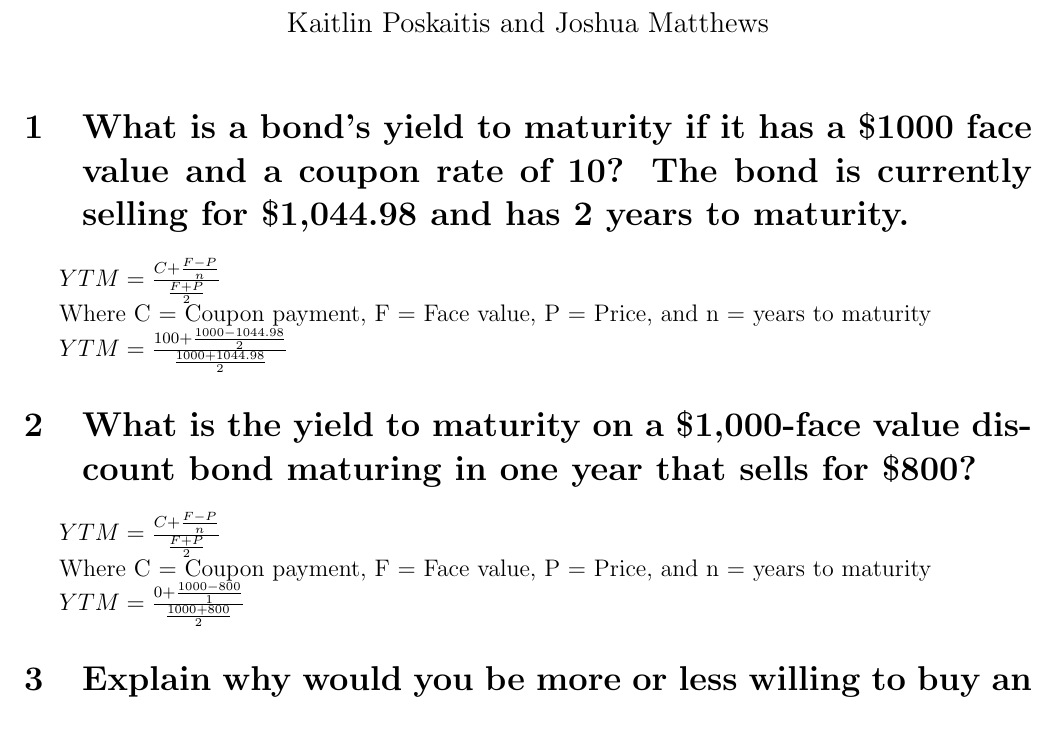
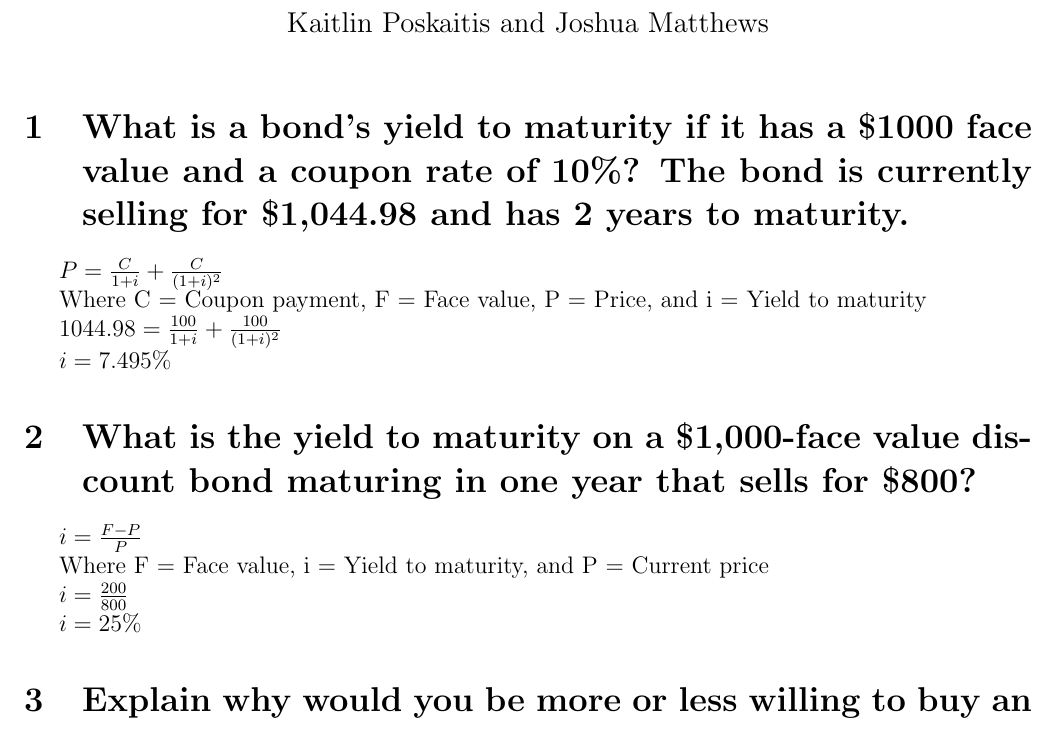
Before and after one commit to katiepru/homework, a LaTeX document (money_banking/ass1.tex): part of page 1 of 2 before the commit and part of page 1 of 3 after it, cut so that both start at the same text. Compiled offline with pdfLaTeX.

```diff
--- a/money_banking/ass1.tex
+++ b/money_banking/ass1.tex
@@ -2,7 +2,7 @@
 \usepackage[margin=0.75in]{geometry}
 \usepackage{indentfirst}
 \usepackage{tikz}
-\usepackage{verbatim}
+\usepackage{pgfplots}
 
 \title{\bf Money and Banking - Assignment 1}
 \author{Kaitlin Poskaitis and Joshua Matthews}
@@ -14,24 +14,30 @@
 
 %Question 1
 \section{What is a bond's yield to maturity if it has a \$1000 face value and a
-coupon rate of 10? The bond is currently selling for \$1,044.98 and has 2 years
-to maturity.}
+coupon rate of 10\%? The bond is currently selling for \$1,044.98 and has 2
+years to maturity.}
 
-\indent $YTM = \frac{C + \frac{F - P}{n}}{\frac{F + P}{2}}$
+\indent $P = \frac{C}{1+i} + \frac{C}{(1+i)^2}$
 
-Where C = Coupon payment, F = Face value, P = Price, and n = years to maturity
+Where C = Coupon payment, F = Face value, P = Price, and i = Yield to maturity
 
-\indent $YTM = \frac{100 + \frac{1000 - 1044.98}{2}}{\frac{1000 + 1044.98}{2}}$
+\indent $1044.98 = \frac{100}{1 + i} + \frac{100}{(1 + i)^2}$
+
+\indent $i = 7.495\%$
+
 
 %Question 2
 \section{What is the yield to maturity on a \$1,000-face value discount bond
 maturing in one year that sells for \$800?}
 
-\indent $YTM = \frac{C + \frac{F - P}{n}}{\frac{F + P}{2}}$
+\indent $i = \frac{F - P}{P}$
 
-Where C = Coupon payment, F = Face value, P = Price, and n = years to maturity
+Where F = Face value, i = Yield to maturity, and P = Current price
 
-\indent $YTM = \frac{0 + \frac{1000 - 800}{1}}{\frac{1000 + 800}{2}}$
+\indent $i = \frac{200}{800}$
+
+\indent $i = 25\%$
+
 
 %Question 3
 \section{Explain why would you be more or less willing to buy an Apple bond in
```
Also changed, not shown: money_banking/ass1.tex (12 more changed lines).
